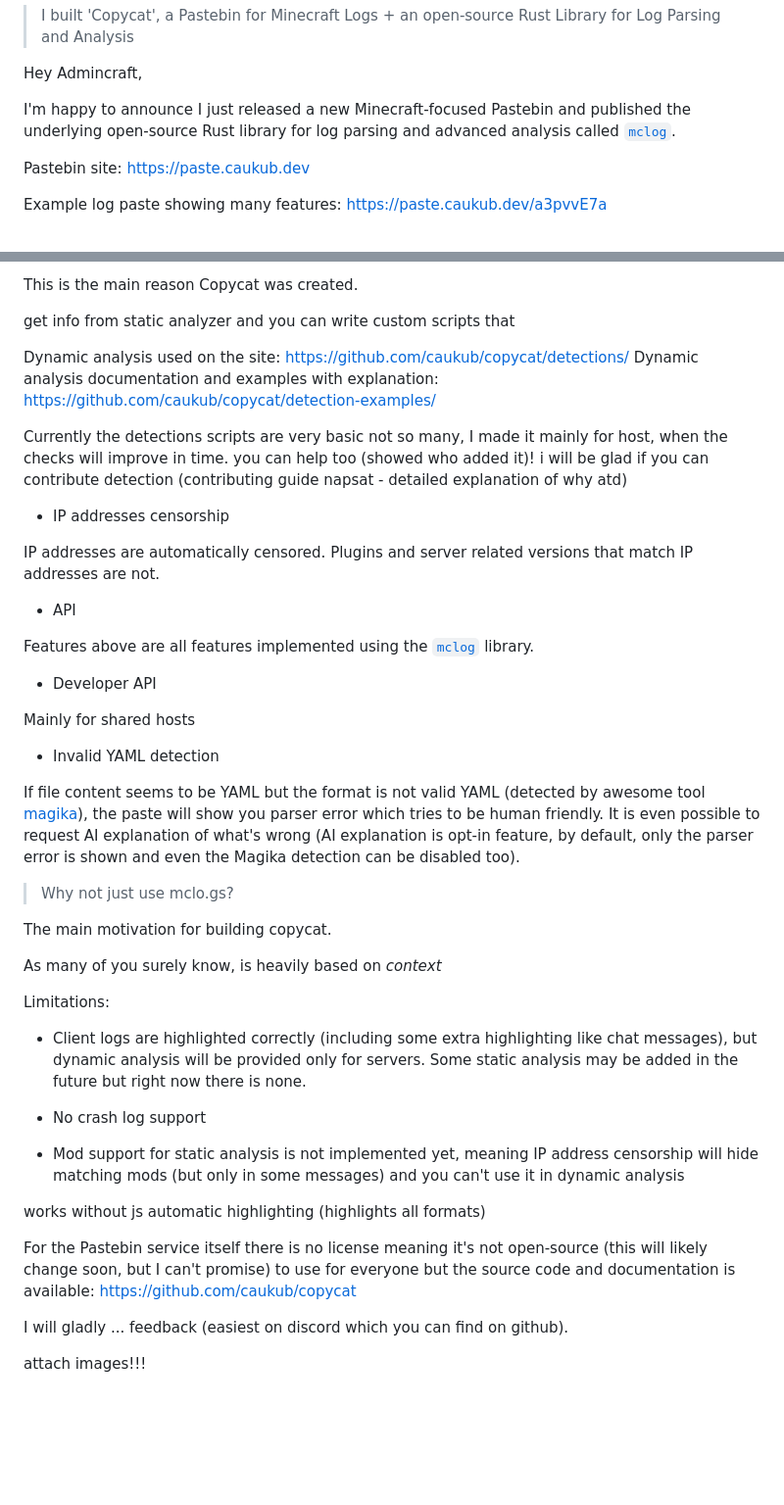
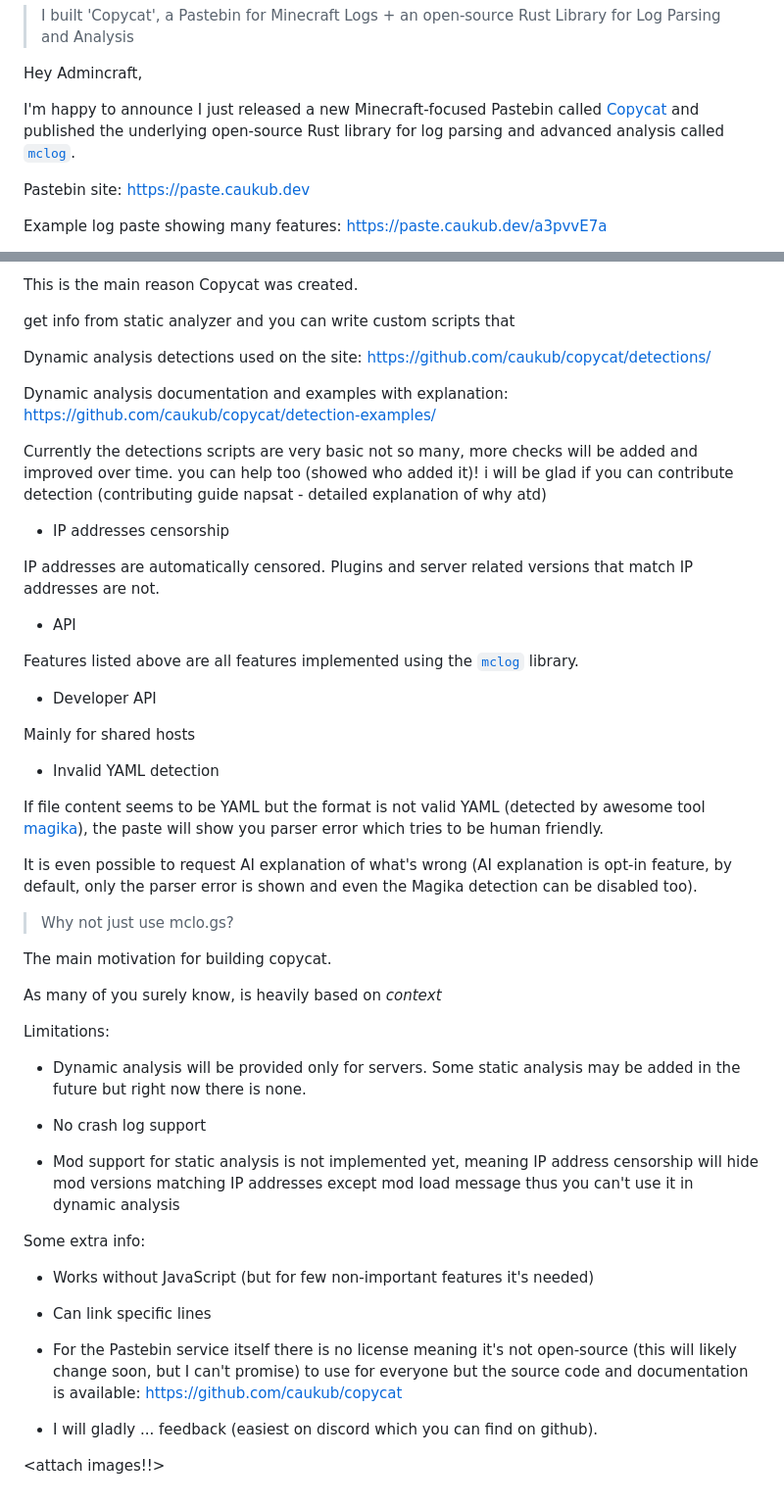
Before and after one commit to caukub/copycat_new, a Markdown page: docs/reddit.md, 2 parts joined by grey strips. Shown at 98% size. Drawn GitHub-style; blank space fills up the shorter version.

```diff
--- a/docs/reddit.md
+++ b/docs/reddit.md
@@ -2,7 +2,7 @@
 
 Hey Admincraft,
 
-I'm happy to announce I just released a new Minecraft-focused Pastebin and published the underlying open-source Rust library for log parsing and advanced analysis called [`mclog`](https://github.com/caukub/mclog).
+I'm happy to announce I just released a new Minecraft-focused Pastebin called [Copycat](https://github.com/caukub/copycat) and published the underlying open-source Rust library for log parsing and advanced analysis called [`mclog`](https://github.com/caukub/mclog).
 
 Pastebin site: https://paste.caukub.dev
 
@@ -34,10 +34,11 @@ This is the main reason Copycat was created.
 
 get info from static analyzer and you can write custom scripts that
 
-Dynamic analysis used on the site: https://github.com/caukub/copycat/detections/
+Dynamic analysis detections used on the site: https://github.com/caukub/copycat/detections/
+
 Dynamic analysis documentation and examples with explanation: https://github.com/caukub/copycat/detection-examples/
 
-Currently the detections scripts are very basic not so many, I made it mainly for host, when the checks will improve in time.
+Currently the detections scripts are very basic not so many, more checks will be added and improved over time.
 you can help too (showed who added it)! i will be glad if you can contribute detection (contributing guide napsat - detailed explanation of why atd)
 
 - IP addresses censorship
@@ -47,7 +48,7 @@ Plugins and server related versions that match IP addresses are not.
 
 - API
 
-Features above are all features implemented using the [`mclog`](https://github.com/caukub/mclog) library.
+Features listed above are all features implemented using the [`mclog`](https://github.com/caukub/mclog) library.
 
 - Developer API
 
@@ -56,6 +57,7 @@ Mainly for shared hosts
 - Invalid YAML detection
 
 If file content seems to be YAML but the format is not valid YAML (detected by awesome tool [magika](https://securityresearch.google/magika/introduction/overview)), the paste will show you parser error which tries to be human friendly.
+
 It is even possible to request AI explanation of what's wrong (AI explanation is opt-in feature, by default, only the parser error is shown and even the Magika detection can be disabled too).
 
 >Why not just use mclo.gs?
@@ -66,17 +68,20 @@ As many of you surely know, is heavily based on _context_
 
 Limitations:
 
-- Client logs are highlighted correctly (including some extra highlighting like chat messages), but dynamic analysis will be provided only for servers. Some static analysis may be added in the future but right now there is none.
+- Dynamic analysis will be provided only for servers. Some static analysis may be added in the future but right now there is none.
 
 - No crash log support
 
-- Mod support for static analysis is not implemented yet, meaning IP address censorship will hide matching mods (but only in some messages) and you can't use it in dynamic analysis
+- Mod support for static analysis is not implemented yet, meaning IP address censorship will hide mod versions matching IP addresses except mod load message thus you can't use it in dynamic analysis
 
-works without js
-automatic highlighting (highlights all formats)
+Some extra info:
 
-For the Pastebin service itself there is no license meaning it's not open-source (this will likely change soon, but I can't promise) to use for everyone but the source code and documentation is available: https://github.com/caukub/copycat
+- Works without JavaScript (but for few non-important features it's needed)
 
-I will gladly ... feedback (easiest on discord which you can find on github).
+- Can link specific lines
 
-attach images!!!
+- For the Pastebin service itself there is no license meaning it's not open-source (this will likely change soon, but I can't promise) to use for everyone but the source code and documentation is available: https://github.com/caukub/copycat
+
+- I will gladly ... feedback (easiest on discord which you can find on github).
+
+<attach images!!>
```
